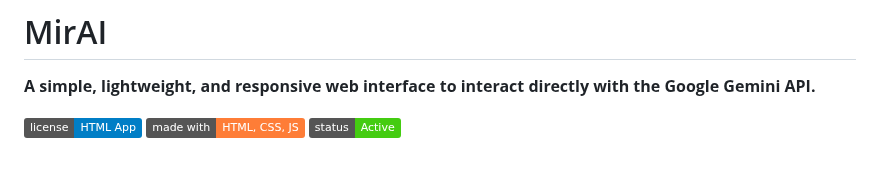
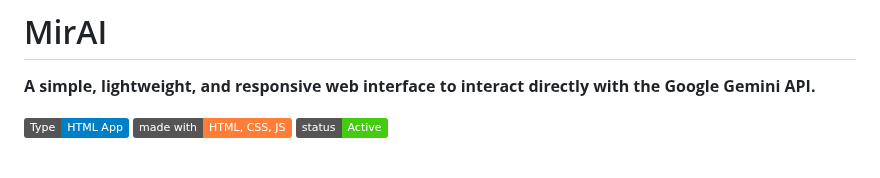
Before and after one commit to Allwaysever/MirAI, a Markdown page: README.md, the part around the change. Rendered like a GitHub page; badges without logos.

```diff
--- a/README.md
+++ b/README.md
@@ -2,7 +2,7 @@
 
 **A simple, lightweight, and responsive web interface to interact directly with the Google Gemini API.**
 
-![Project](https://img.shields.io/badge/license-HTML%20App-blue)
+![Project](https://img.shields.io/badge/Type-HTML%20App-blue)
 ![Languages](https://img.shields.io/badge/made%20with-HTML%2C%20CSS%2C%20JS-orange)
 ![Status](https://img.shields.io/badge/status-Active-brightgreen)
 
```
